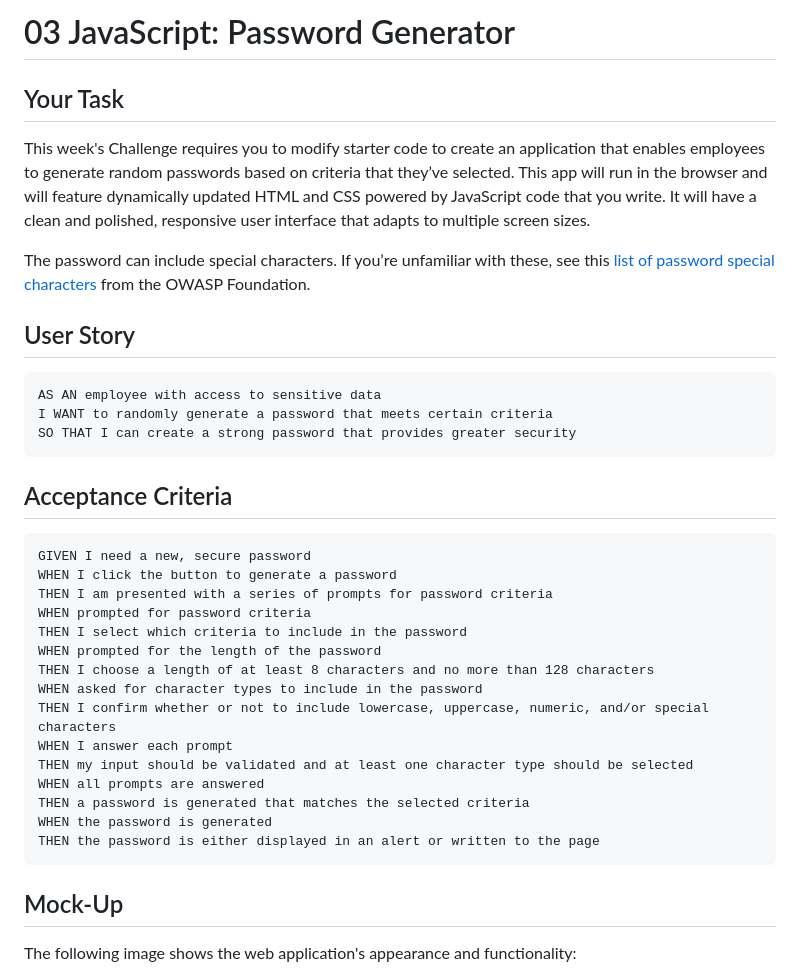
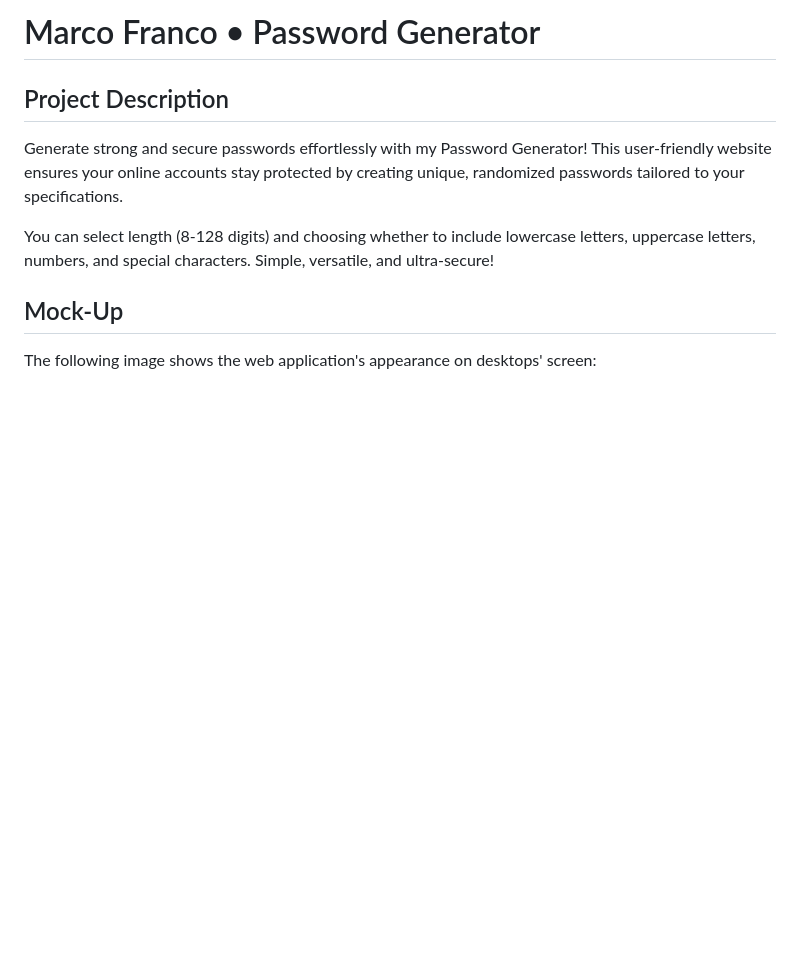
Before and after one commit to marphco/marco-franco-password-generator, a Markdown page: README.md, the part around the change printed below. Drawn GitHub-style; blank space fills up the shorter version.

````diff
--- a/README.md
+++ b/README.md
@@ -1,40 +1,11 @@
-# 03 JavaScript: Password Generator
+# Marco Franco • Password Generator
 
-## Your Task
+## Project Description
+Generate strong and secure passwords effortlessly with my Password Generator! This user-friendly website ensures your online accounts stay protected by creating unique, randomized passwords tailored to your specifications.
 
-This week's Challenge requires you to modify starter code to create an application that enables employees to generate random passwords based on criteria that they’ve selected. This app will run in the browser and will feature dynamically updated HTML and CSS powered by JavaScript code that you write. It will have a clean and polished, responsive user interface that adapts to multiple screen sizes.
-
-The password can include special characters. If you’re unfamiliar with these, see this [list of password special characters](https://www.owasp.org/index.php/Password_special_characters) from the OWASP Foundation.
-
-## User Story
-
-```
-AS AN employee with access to sensitive data
-I WANT to randomly generate a password that meets certain criteria
-SO THAT I can create a strong password that provides greater security
-```
-
-## Acceptance Criteria
-
-```
-GIVEN I need a new, secure password
-WHEN I click the button to generate a password
-THEN I am presented with a series of prompts for password criteria
-WHEN prompted for password criteria
-THEN I select which criteria to include in the password
-WHEN prompted for the length of the password
-THEN I choose a length of at least 8 characters and no more than 128 characters
-WHEN asked for character types to include in the password
-THEN I confirm whether or not to include lowercase, uppercase, numeric, and/or special characters
-WHEN I answer each prompt
-THEN my input should be validated and at least one character type should be selected
-WHEN all prompts are answered
-THEN a password is generated that matches the selected criteria
-WHEN the password is generated
-THEN the password is either displayed in an alert or written to the page
-```
+You can select length (8-128 digits) and choosing whether to include lowercase letters, uppercase letters, numbers, and special characters. Simple, versatile, and ultra-secure!
 
 ## Mock-Up
 
-The following image shows the web application's appearance and functionality:
+The following image shows the web application's appearance on desktops' screen:
 
````
Also changed, not shown: other parts of README.md (+11 -51 lines), Assets/images/desktop-screen.png (added), Assets/images/smartphone-screen.png (added), Assets/images/tablet-screen.png (added), 1 other file.
